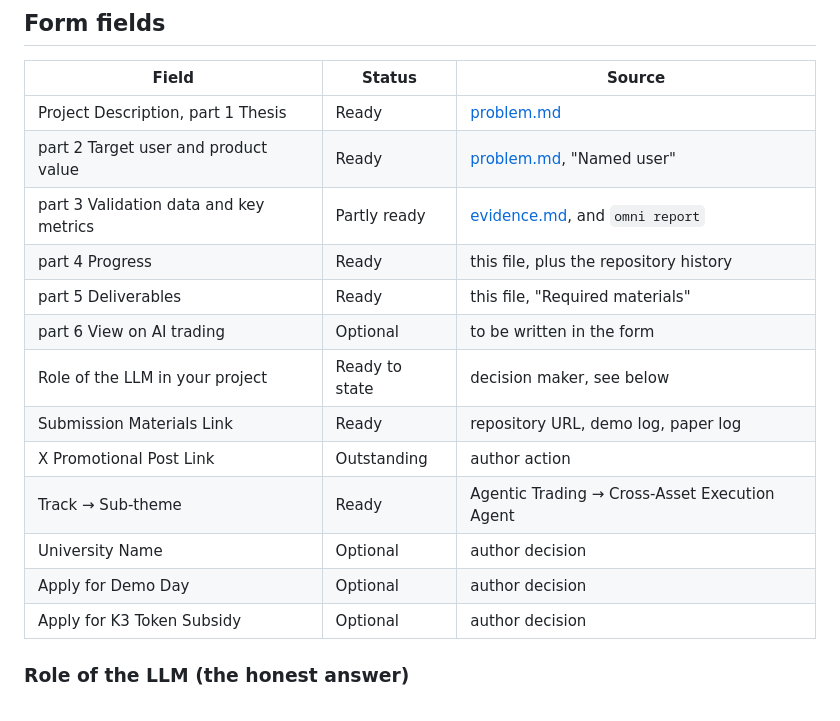
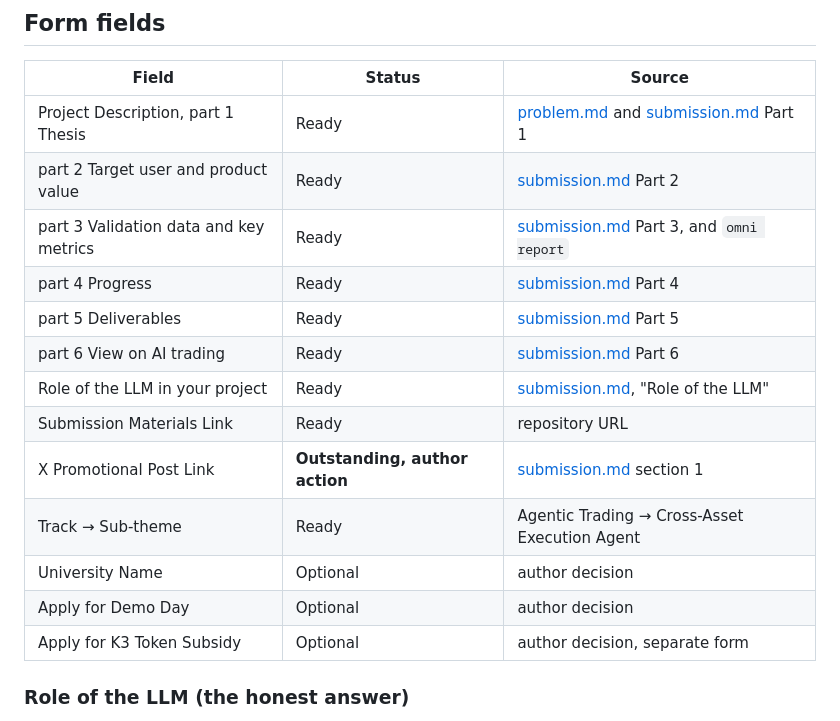
Before and after one commit to Jayanng/Omni, a Markdown page: docs/compliance.md, the part around the change. Drawn GitHub-style.

```diff
--- a/docs/compliance.md
+++ b/docs/compliance.md
@@ -35,19 +35,19 @@ stated here rather than hidden.
 
 | Field | Status | Source |
 |---|---|---|
-| Project Description, part 1 Thesis | Ready | [problem.md](problem.md) |
-| part 2 Target user and product value | Ready | [problem.md](problem.md), "Named user" |
-| part 3 Validation data and key metrics | Partly ready | [evidence.md](evidence.md), and `omni report` |
-| part 4 Progress | Ready | this file, plus the repository history |
-| part 5 Deliverables | Ready | this file, "Required materials" |
-| part 6 View on AI trading | Optional | to be written in the form |
-| Role of the LLM in your project | Ready to state | decision maker, see below |
-| Submission Materials Link | Ready | repository URL, demo log, paper log |
-| X Promotional Post Link | Outstanding | author action |
+| Project Description, part 1 Thesis | Ready | [problem.md](problem.md) and [submission.md](submission.md) Part 1 |
+| part 2 Target user and product value | Ready | [submission.md](submission.md) Part 2 |
+| part 3 Validation data and key metrics | Ready | [submission.md](submission.md) Part 3, and `omni report` |
+| part 4 Progress | Ready | [submission.md](submission.md) Part 4 |
+| part 5 Deliverables | Ready | [submission.md](submission.md) Part 5 |
+| part 6 View on AI trading | Ready | [submission.md](submission.md) Part 6 |
+| Role of the LLM in your project | Ready | [submission.md](submission.md), "Role of the LLM" |
+| Submission Materials Link | Ready | repository URL |
+| X Promotional Post Link | **Outstanding, author action** | [submission.md](submission.md) section 1 |
 | Track → Sub-theme | Ready | Agentic Trading → Cross-Asset Execution Agent |
 | University Name | Optional | author decision |
 | Apply for Demo Day | Optional | author decision |
-| Apply for K3 Token Subsidy | Optional | author decision |
+| Apply for K3 Token Subsidy | Optional | author decision, separate form |
 
 ### Role of the LLM (the honest answer)
 
```
Also changed, not shown: docs/submission.md (added, +186 -0 lines).
